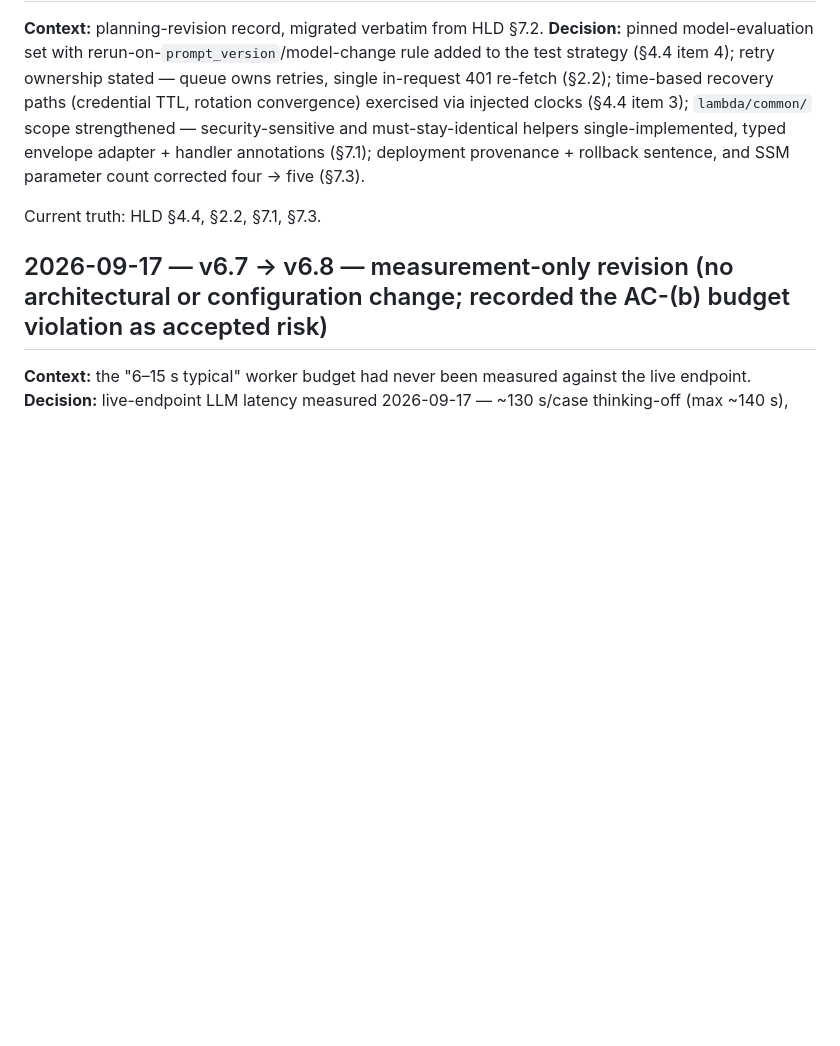
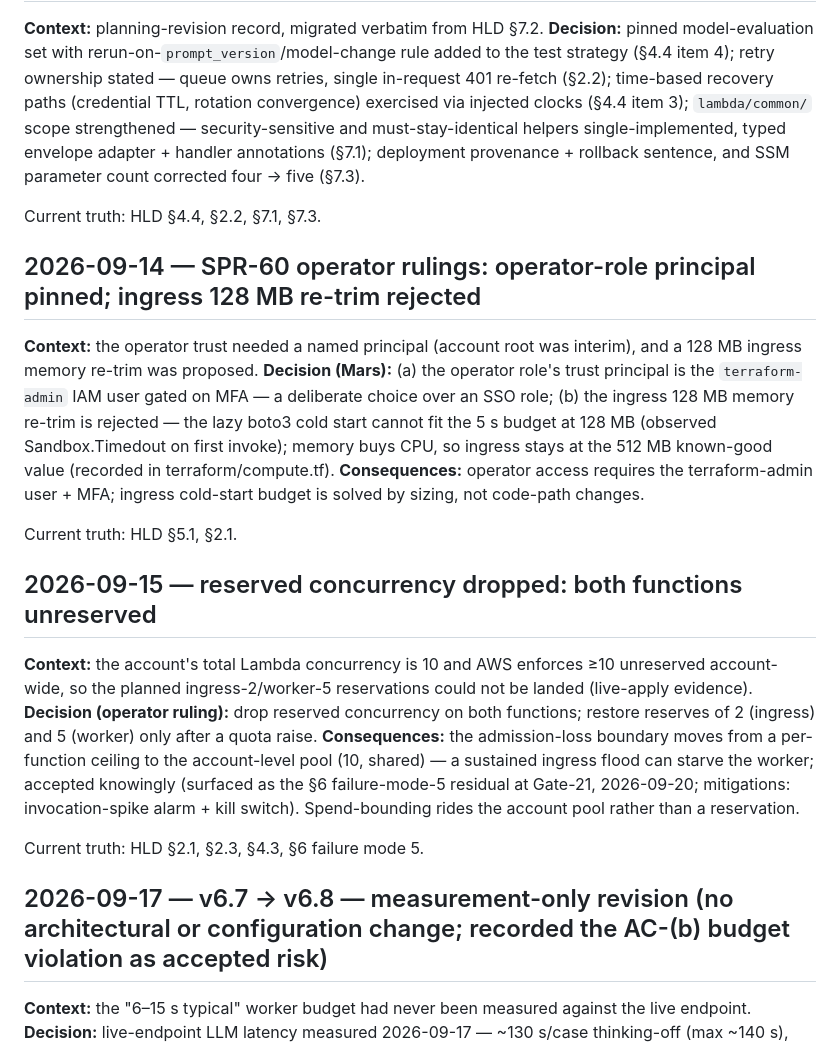
Before and after one commit to CarreroMarcos/pr-reviewer, a Markdown page: docs/DECISIONS.md, the part around the change. GitHub-like rendering; blank space fills up the shorter version.

```diff
--- a/docs/DECISIONS.md
+++ b/docs/DECISIONS.md
@@ -63,6 +63,22 @@ Current truth: HLD §2–§7 as itemized.
 
 Current truth: HLD §4.4, §2.2, §7.1, §7.3.
 
+## 2026-09-14 — SPR-60 operator rulings: operator-role principal pinned; ingress 128 MB re-trim rejected
+
+**Context:** the operator trust needed a named principal (account root was interim), and a 128 MB ingress memory re-trim was proposed.
+**Decision (Mars):** (a) the operator role's trust principal is the `terraform-admin` IAM user gated on MFA — a deliberate choice over an SSO role; (b) the ingress 128 MB memory re-trim is rejected — the lazy boto3 cold start cannot fit the 5 s budget at 128 MB (observed Sandbox.Timedout on first invoke); memory buys CPU, so ingress stays at the 512 MB known-good value (recorded in terraform/compute.tf).
+**Consequences:** operator access requires the terraform-admin user + MFA; ingress cold-start budget is solved by sizing, not code-path changes.
+
+Current truth: HLD §5.1, §2.1.
+
+## 2026-09-15 — reserved concurrency dropped: both functions unreserved
+
+**Context:** the account's total Lambda concurrency is 10 and AWS enforces ≥10 unreserved account-wide, so the planned ingress-2/worker-5 reservations could not be landed (live-apply evidence).
+**Decision (operator ruling):** drop reserved concurrency on both functions; restore reserves of 2 (ingress) and 5 (worker) only after a quota raise.
+**Consequences:** the admission-loss boundary moves from a per-function ceiling to the account-level pool (10, shared) — a sustained ingress flood can starve the worker; accepted knowingly (surfaced as the §6 failure-mode-5 residual at Gate-21, 2026-09-20; mitigations: invocation-spike alarm + kill switch). Spend-bounding rides the account pool rather than a reservation.
+
+Current truth: HLD §2.1, §2.3, §4.3, §6 failure mode 5.
+
 ## 2026-09-17 — v6.7 → v6.8 — measurement-only revision (no architectural or configuration change; recorded the AC-(b) budget violation as accepted risk)
 
 **Context:** the "6–15 s typical" worker budget had never been measured against the live endpoint.
```
Also changed, not shown: docs/HLD.md (+22 -22 lines).
